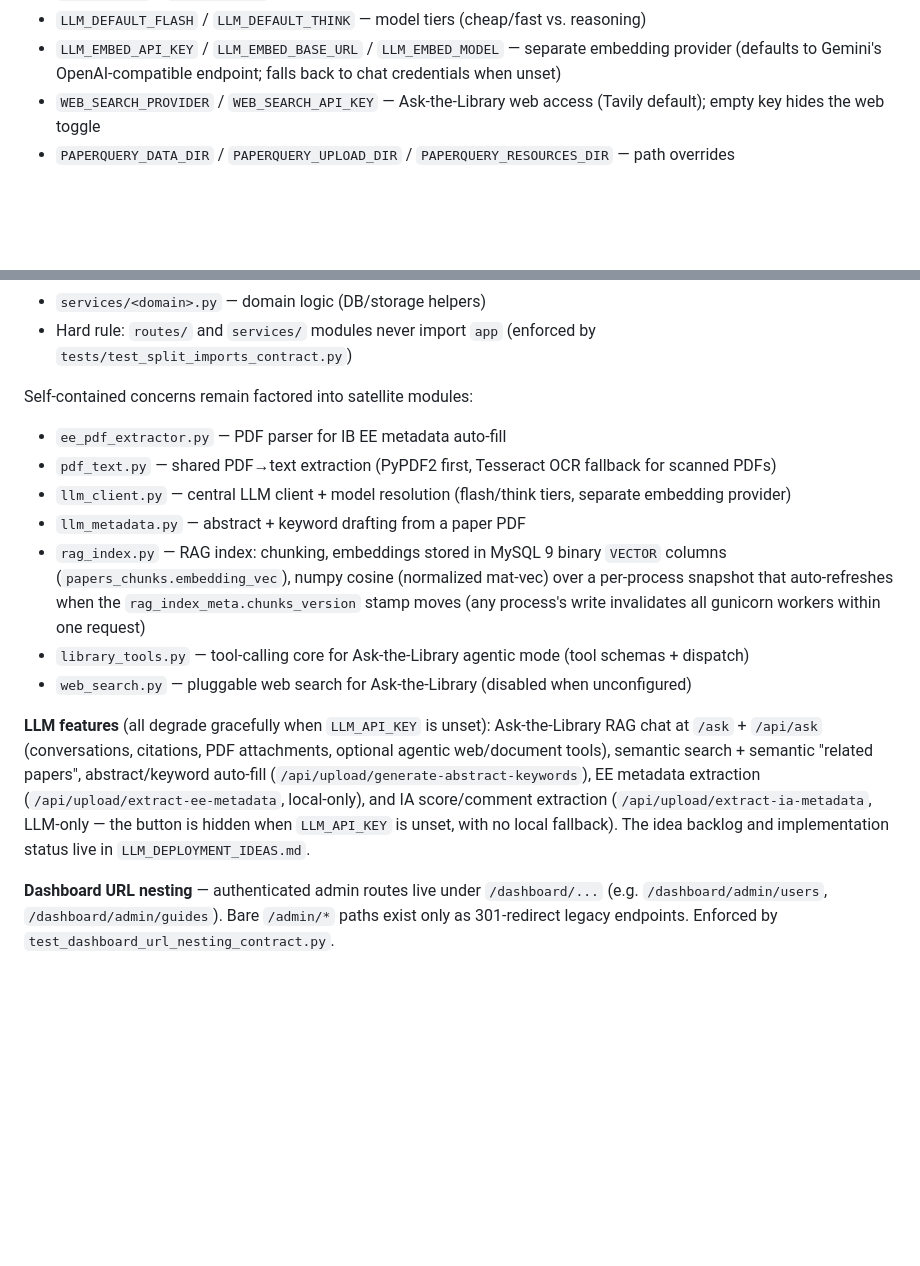
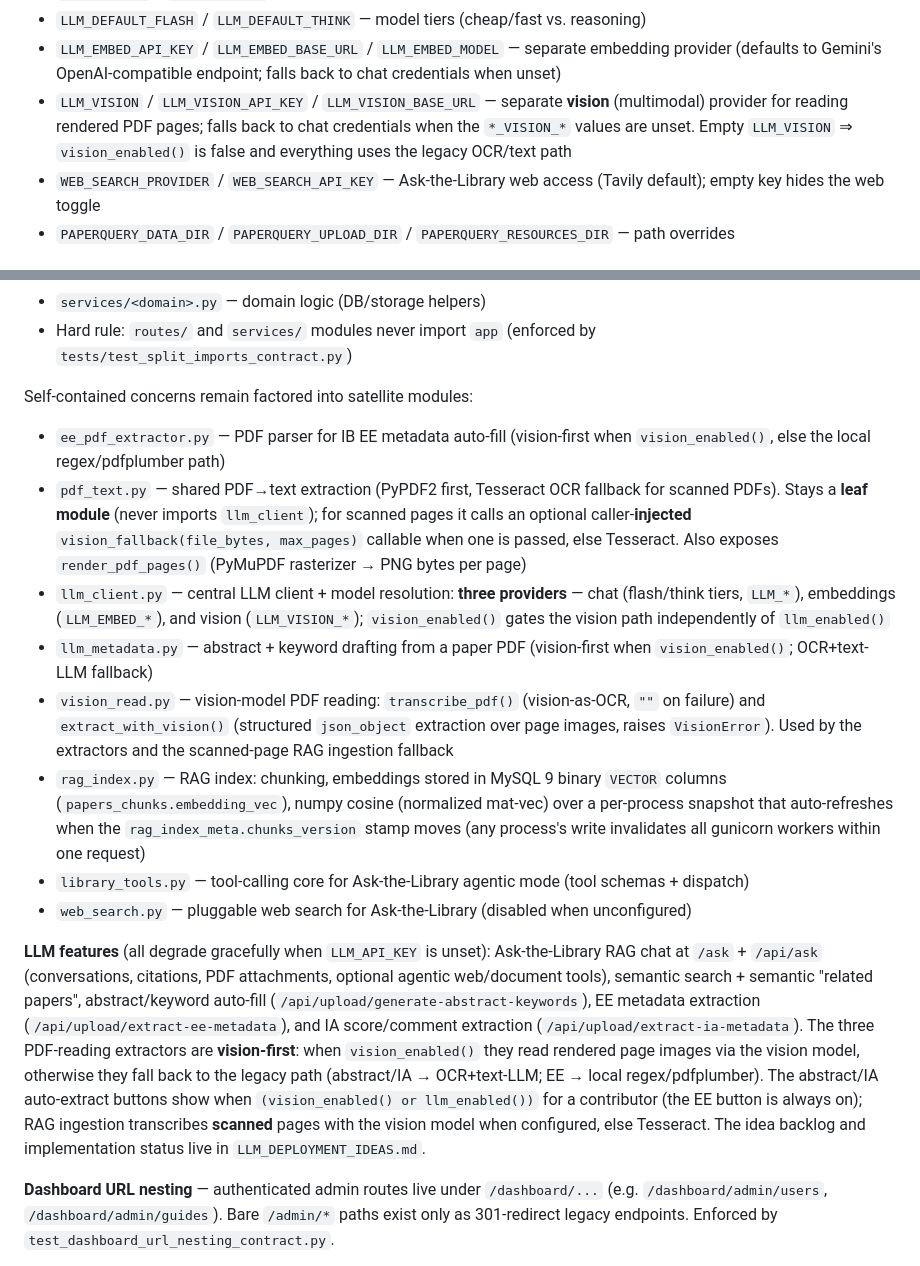
Before and after one commit to MingYuanWei1/Keydion, a Markdown page: CLAUDE.md, 2 parts joined by grey strips. Drawn GitHub-style; blank space fills up the shorter version.

Commit message:
docs(claude): document the LLM vision tier (LLM_VISION provider, vision_read, vision-first extraction)

```diff
--- a/CLAUDE.md
+++ b/CLAUDE.md
@@ -108,6 +108,7 @@ Environment variables: see `.env.example` for the full annotated list. The impor
 - `LLM_API_KEY` / `LLM_BASE_URL` — OpenAI-compatible chat provider; **empty key disables all AI features**
 - `LLM_DEFAULT_FLASH` / `LLM_DEFAULT_THINK` — model tiers (cheap/fast vs. reasoning)
 - `LLM_EMBED_API_KEY` / `LLM_EMBED_BASE_URL` / `LLM_EMBED_MODEL` — separate embedding provider (defaults to Gemini's OpenAI-compatible endpoint; falls back to chat credentials when unset)
+- `LLM_VISION` / `LLM_VISION_API_KEY` / `LLM_VISION_BASE_URL` — separate **vision** (multimodal) provider for reading rendered PDF pages; falls back to chat credentials when the `*_VISION_*` values are unset. Empty `LLM_VISION` ⇒ `vision_enabled()` is false and everything uses the legacy OCR/text path
 - `WEB_SEARCH_PROVIDER` / `WEB_SEARCH_API_KEY` — Ask-the-Library web access (Tavily default); empty key hides the web toggle
 - `PAPERQUERY_DATA_DIR` / `PAPERQUERY_UPLOAD_DIR` / `PAPERQUERY_RESOURCES_DIR` — path overrides
 
@@ -122,15 +123,16 @@ Environment variables: see `.env.example` for the full annotated list. The impor
 - Hard rule: `routes/` and `services/` modules never import `app` (enforced by `tests/test_split_imports_contract.py`)
 
 Self-contained concerns remain factored into satellite modules:
-- `ee_pdf_extractor.py` — PDF parser for IB EE metadata auto-fill
-- `pdf_text.py` — shared PDF→text extraction (PyPDF2 first, Tesseract OCR fallback for scanned PDFs)
-- `llm_client.py` — central LLM client + model resolution (flash/think tiers, separate embedding provider)
-- `llm_metadata.py` — abstract + keyword drafting from a paper PDF
+- `ee_pdf_extractor.py` — PDF parser for IB EE metadata auto-fill (vision-first when `vision_enabled()`, else the local regex/pdfplumber path)
+- `pdf_text.py` — shared PDF→text extraction (PyPDF2 first, Tesseract OCR fallback for scanned PDFs). Stays a **leaf module** (never imports `llm_client`); for scanned pages it calls an optional caller-**injected** `vision_fallback(file_bytes, max_pages)` callable when one is passed, else Tesseract. Also exposes `render_pdf_pages()` (PyMuPDF rasterizer → PNG bytes per page)
+- `llm_client.py` — central LLM client + model resolution: **three providers** — chat (flash/think tiers, `LLM_*`), embeddings (`LLM_EMBED_*`), and vision (`LLM_VISION_*`); `vision_enabled()` gates the vision path independently of `llm_enabled()`
+- `llm_metadata.py` — abstract + keyword drafting from a paper PDF (vision-first when `vision_enabled()`; OCR+text-LLM fallback)
+- `vision_read.py` — vision-model PDF reading: `transcribe_pdf()` (vision-as-OCR, `""` on failure) and `extract_with_vision()` (structured `json_object` extraction over page images, raises `VisionError`). Used by the extractors and the scanned-page RAG ingestion fallback
 - `rag_index.py` — RAG index: chunking, embeddings stored in MySQL 9 binary `VECTOR` columns (`papers_chunks.embedding_vec`), numpy cosine (normalized mat-vec) over a per-process snapshot that auto-refreshes when the `rag_index_meta.chunks_version` stamp moves (any process's write invalidates all gunicorn workers within one request)
 - `library_tools.py` — tool-calling core for Ask-the-Library agentic mode (tool schemas + dispatch)
 - `web_search.py` — pluggable web search for Ask-the-Library (disabled when unconfigured)
 
-**LLM features** (all degrade gracefully when `LLM_API_KEY` is unset): Ask-the-Library RAG chat at `/ask` + `/api/ask` (conversations, citations, PDF attachments, optional agentic web/document tools), semantic search + semantic "related papers", abstract/keyword auto-fill (`/api/upload/generate-abstract-keywords`), EE metadata extraction (`/api/upload/extract-ee-metadata`, local-only), and IA score/comment extraction (`/api/upload/extract-ia-metadata`, LLM-only — the button is hidden when `LLM_API_KEY` is unset, with no local fallback). The idea backlog and implementation status live in `LLM_DEPLOYMENT_IDEAS.md`.
+**LLM features** (all degrade gracefully when `LLM_API_KEY` is unset): Ask-the-Library RAG chat at `/ask` + `/api/ask` (conversations, citations, PDF attachments, optional agentic web/document tools), semantic search + semantic "related papers", abstract/keyword auto-fill (`/api/upload/generate-abstract-keywords`), EE metadata extraction (`/api/upload/extract-ee-metadata`), and IA score/comment extraction (`/api/upload/extract-ia-metadata`). The three PDF-reading extractors are **vision-first**: when `vision_enabled()` they read rendered page images via the vision model, otherwise they fall back to the legacy path (abstract/IA → OCR+text-LLM; EE → local regex/pdfplumber). The abstract/IA auto-extract buttons show when `(vision_enabled() or llm_enabled())` for a contributor (the EE button is always on); RAG ingestion transcribes **scanned** pages with the vision model when configured, else Tesseract. The idea backlog and implementation status live in `LLM_DEPLOYMENT_IDEAS.md`.
 
 **Dashboard URL nesting** — authenticated admin routes live under `/dashboard/...` (e.g. `/dashboard/admin/users`, `/dashboard/admin/guides`). Bare `/admin/*` paths exist only as 301-redirect legacy endpoints. Enforced by `test_dashboard_url_nesting_contract.py`.
 
```
